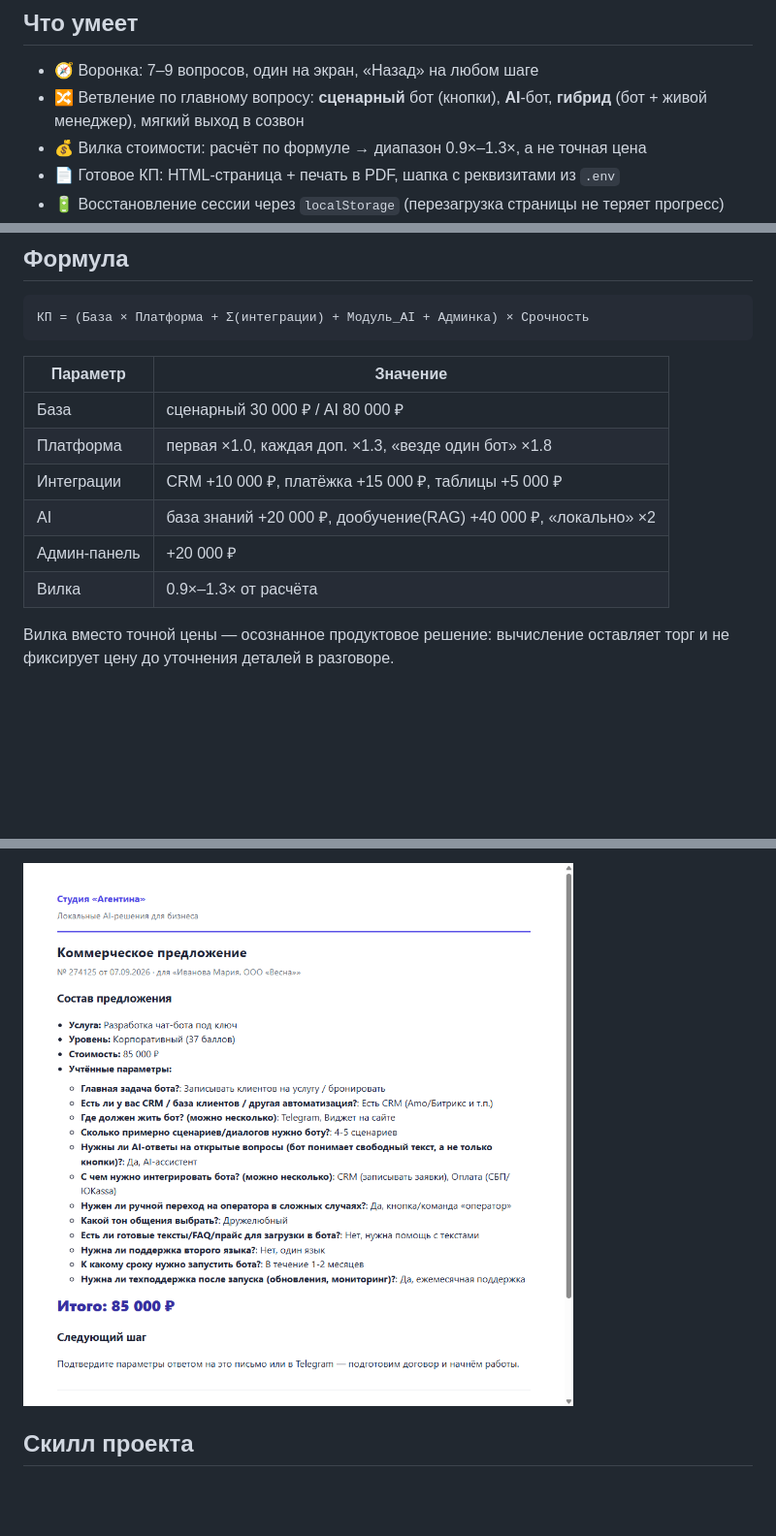
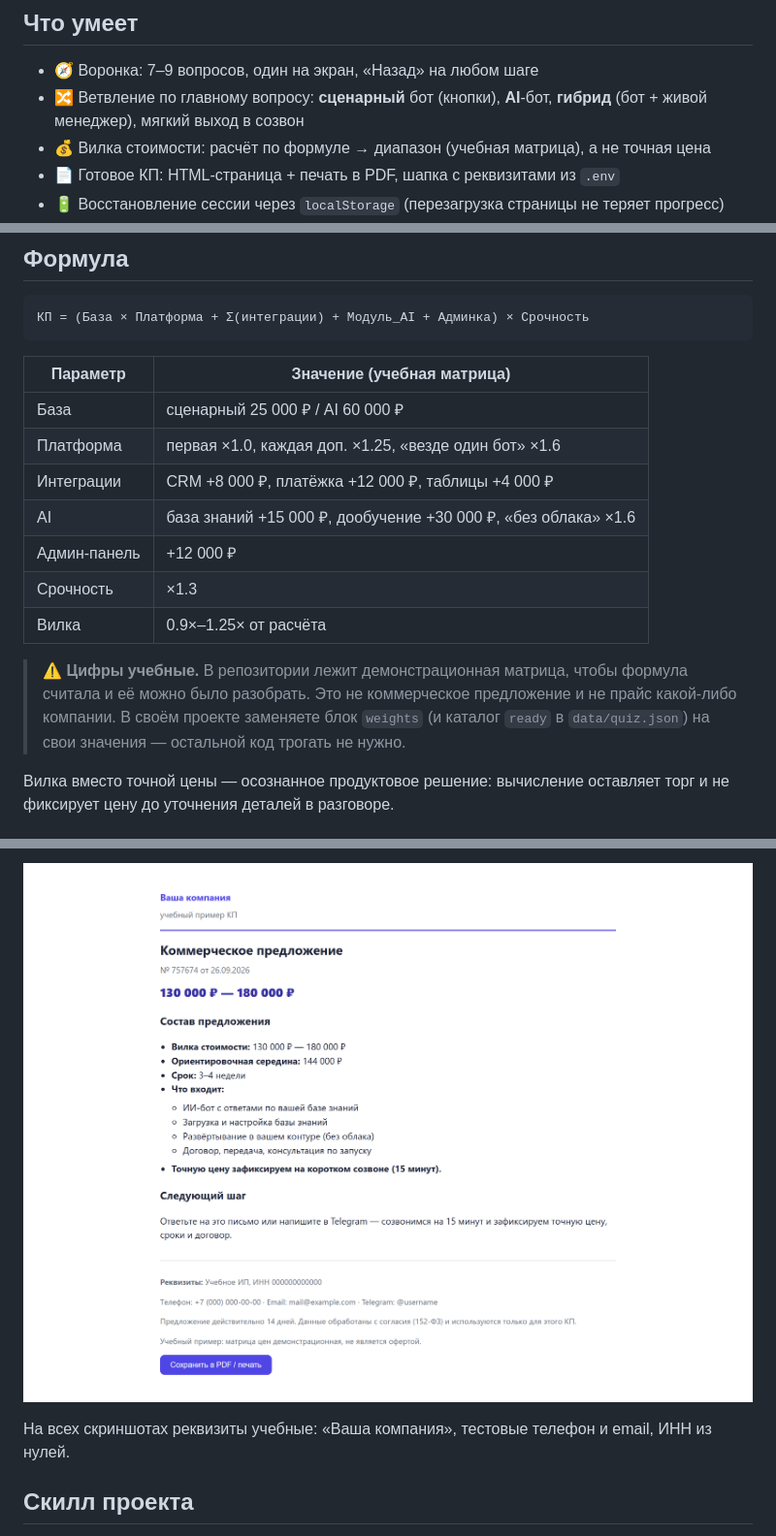
Before and after one commit to irin-dev/kp-calculator-v2, a Markdown page: README.md, 3 parts joined by grey strips. Shown at 97% size. Rendered like a GitHub page; pictures changed too: screenshots/kp-result-lg.png, screenshots/kp-v2-kp-doc.png (added); blank space fills up the shorter version.

````diff
--- a/README.md
+++ b/README.md
@@ -17,7 +17,7 @@ python src/app.py
 
 - 🧭 Воронка: 7–9 вопросов, один на экран, «Назад» на любом шаге
 - 🔀 Ветвление по главному вопросу: **сценарный** бот (кнопки), **AI**-бот, **гибрид** (бот + живой менеджер), мягкий выход в созвон
-- 💰 Вилка стоимости: расчёт по формуле → диапазон 0.9×–1.3×, а не точная цена
+- 💰 Вилка стоимости: расчёт по формуле → диапазон (учебная матрица), а не точная цена
 - 📄 Готовое КП: HTML-страница + печать в PDF, шапка с реквизитами из `.env`
 - 🔋 Восстановление сессии через `localStorage` (перезагрузка страницы не теряет прогресс)
 - 🧮 Два контура: «бот под ключ» (квиз) и «готовый продукт» (тарифная витрина с фиксированными ценами)
@@ -45,14 +45,17 @@ kp-calculator-v2/
 КП = (База × Платформа + Σ(интеграции) + Модуль_AI + Админка) × Срочность
 ```
 
-| Параметр | Значение |
+| Параметр | Значение (учебная матрица) |
 |----------|----------|
-| База | сценарный 30 000 ₽ / AI 80 000 ₽ |
-| Платформа | первая ×1.0, каждая доп. ×1.3, «везде один бот» ×1.8 |
-| Интеграции | CRM +10 000 ₽, платёжка +15 000 ₽, таблицы +5 000 ₽ |
-| AI | база знаний +20 000 ₽, дообучение(RAG) +40 000 ₽, «локально» ×2 |
-| Админ-панель | +20 000 ₽ |
-| Вилка | 0.9×–1.3× от расчёта |
+| База | сценарный 25 000 ₽ / AI 60 000 ₽ |
+| Платформа | первая ×1.0, каждая доп. ×1.25, «везде один бот» ×1.6 |
+| Интеграции | CRM +8 000 ₽, платёжка +12 000 ₽, таблицы +4 000 ₽ |
+| AI | база знаний +15 000 ₽, дообучение +30 000 ₽, «без облака» ×1.6 |
+| Админ-панель | +12 000 ₽ |
+| Срочность | ×1.3 |
+| Вилка | 0.9×–1.25× от расчёта |
+
+> ⚠️ **Цифры учебные.** В репозитории лежит демонстрационная матрица, чтобы формула считала и её можно было разобрать. Это не коммерческое предложение и не прайс какой-либо компании. В своём проекте заменяете блок `weights` (и каталог `ready` в `data/quiz.json`) на свои значения — остальной код трогать не нужно.
 
 Вилка вместо точной цены — осознанное продуктовое решение: вычисление оставляет торг и не фиксирует цену до уточнения деталей в разговоре.
 
@@ -85,5 +96,7 @@ python -m pytest tests/test_calculator.py -v
 
-![Результат с вилкой](screenshots/kp-result-lg.png)
+![Документ КП](screenshots/kp-v2-kp-doc.png)
+
+На всех скриншотах реквизиты учебные: «Ваша компания», тестовые телефон и email, ИНН из нулей.
 
 ## Скилл проекта
 
````
Also changed, not shown: other parts of README.md (+10 -2 lines), skills/kp-calculator/SKILL.md (+1 -1 lines), screenshots/kp-v2-contact-pd.png (added), screenshots/kp-v2-quiz.png (added), screenshots/kp-v2-result-hybrid.png, screenshots/kp-v2-soft-exit.png (added), 5 other files.
